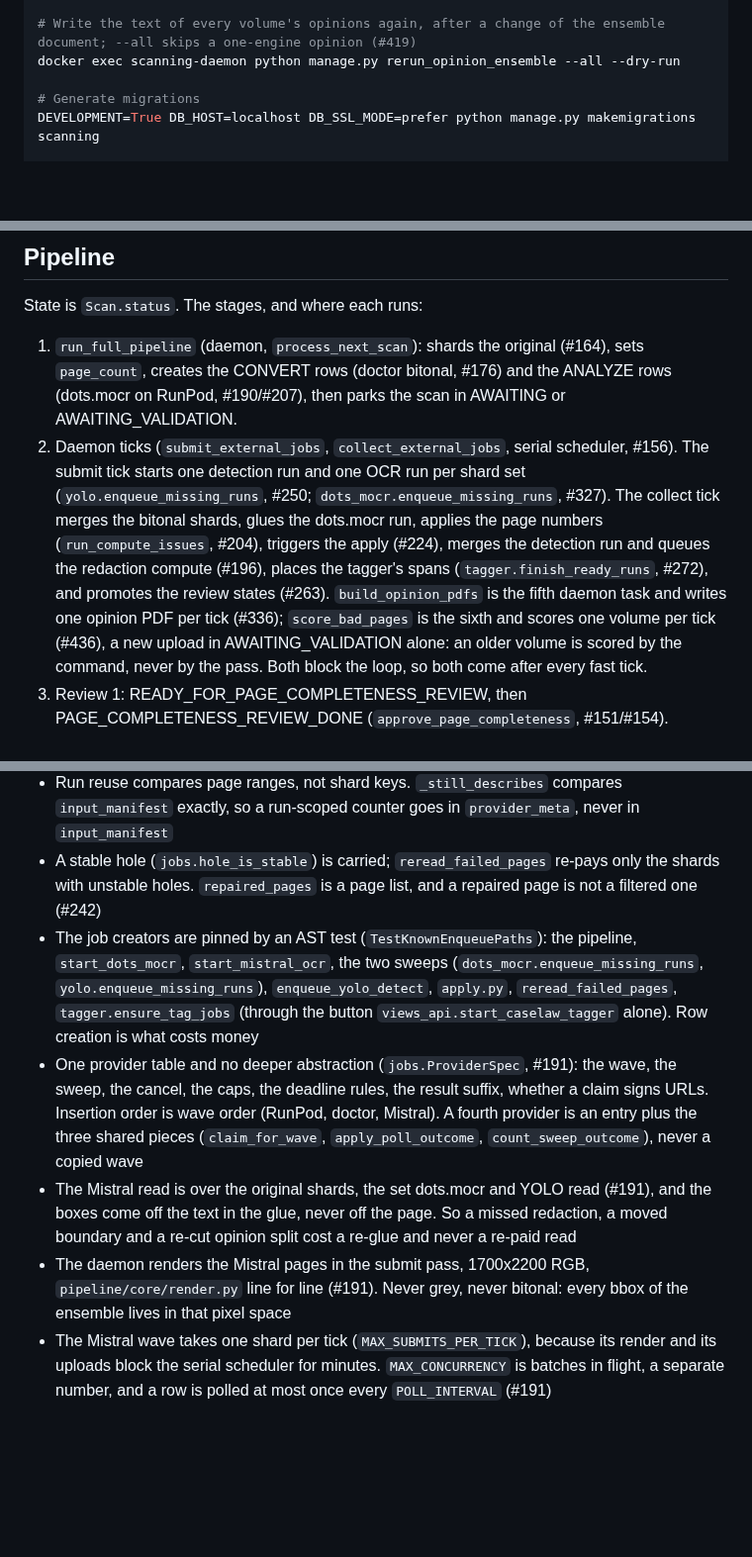
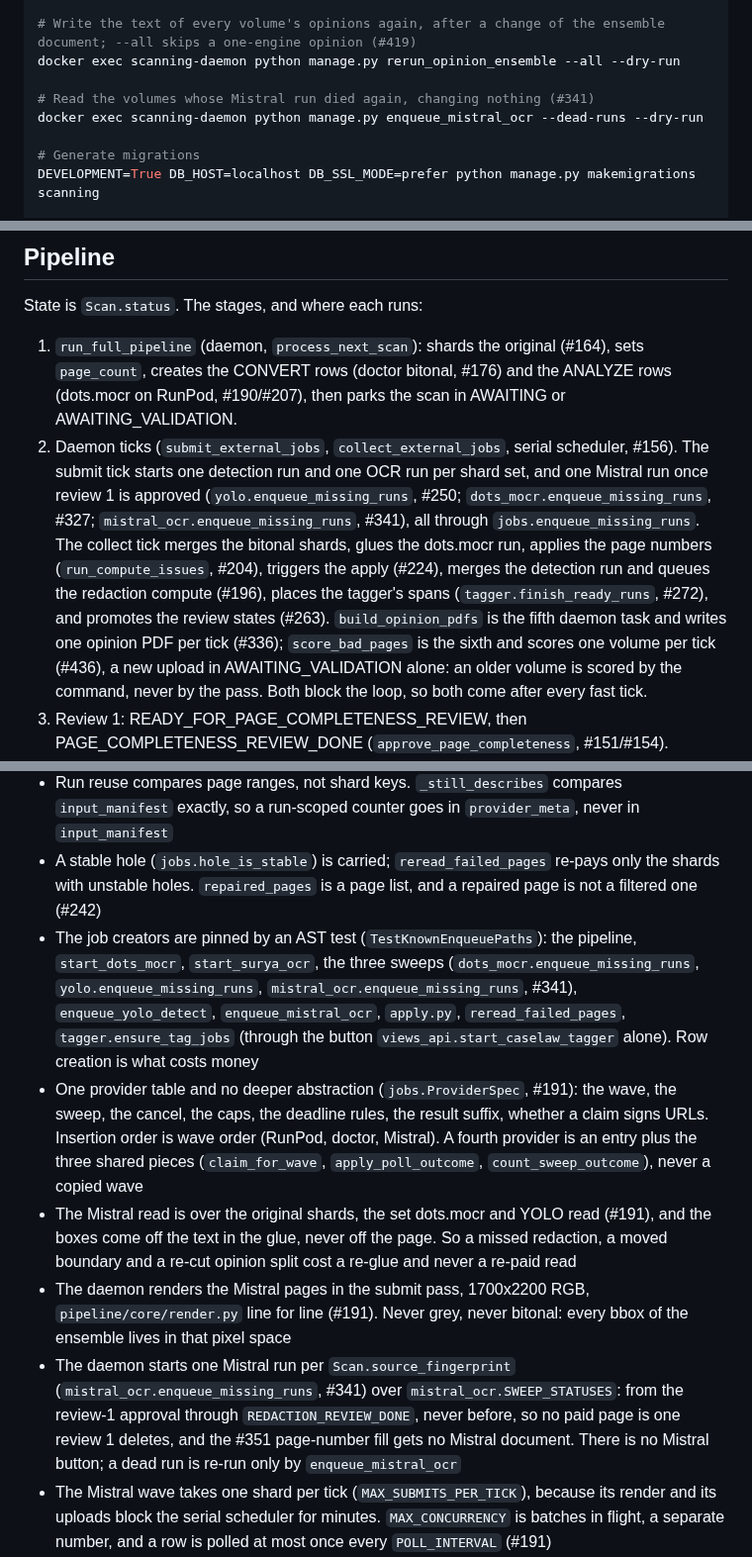
Before and after one commit to freelawproject/scanning, a Markdown page: CLAUDE.md, 3 parts joined by grey strips. Shown at 99% size. Rendered like a GitHub page; blank space fills up the shorter version.

Commit message:
docs(scanning): record the Mistral sweep and its re-run command

```diff
--- a/CLAUDE.md
+++ b/CLAUDE.md
@@ -53,6 +53,9 @@ docker exec scanning-daemon python manage.py rewrite_approved_text --all --dry-r
 # Write the text of every volume's opinions again, after a change of the ensemble document; --all skips a one-engine opinion (#419)
 docker exec scanning-daemon python manage.py rerun_opinion_ensemble --all --dry-run
 
+# Read the volumes whose Mistral run died again, changing nothing (#341)
+docker exec scanning-daemon python manage.py enqueue_mistral_ocr --dead-runs --dry-run
+
 # Generate migrations
 DEVELOPMENT=True DB_HOST=localhost DB_SSL_MODE=prefer python manage.py makemigrations scanning
 
@@ -99,7 +102,7 @@ This file holds what the code and the git history cannot tell a reader: the comm
 State is `Scan.status`. The stages, and where each runs:
 
 1. `run_full_pipeline` (daemon, `process_next_scan`): shards the original (#164), sets `page_count`, creates the CONVERT rows (doctor bitonal, #176) and the ANALYZE rows (dots.mocr on RunPod, #190/#207), then parks the scan in AWAITING or AWAITING_VALIDATION.
-2. Daemon ticks (`submit_external_jobs`, `collect_external_jobs`, serial scheduler, #156). The submit tick starts one detection run and one OCR run per shard set (`yolo.enqueue_missing_runs`, #250; `dots_mocr.enqueue_missing_runs`, #327). The collect tick merges the bitonal shards, glues the dots.mocr run, applies the page numbers (`run_compute_issues`, #204), triggers the apply (#224), merges the detection run and queues the redaction compute (#196), places the tagger's spans (`tagger.finish_ready_runs`, #272), and promotes the review states (#263). `build_opinion_pdfs` is the fifth daemon task and writes one opinion PDF per tick (#336); `score_bad_pages` is the sixth and scores one volume per tick (#436), a new upload in AWAITING_VALIDATION alone: an older volume is scored by the command, never by the pass. Both block the loop, so both come after every fast tick.
+2. Daemon ticks (`submit_external_jobs`, `collect_external_jobs`, serial scheduler, #156). The submit tick starts one detection run and one OCR run per shard set, and one Mistral run once review 1 is approved (`yolo.enqueue_missing_runs`, #250; `dots_mocr.enqueue_missing_runs`, #327; `mistral_ocr.enqueue_missing_runs`, #341), all through `jobs.enqueue_missing_runs`. The collect tick merges the bitonal shards, glues the dots.mocr run, applies the page numbers (`run_compute_issues`, #204), triggers the apply (#224), merges the detection run and queues the redaction compute (#196), places the tagger's spans (`tagger.finish_ready_runs`, #272), and promotes the review states (#263). `build_opinion_pdfs` is the fifth daemon task and writes one opinion PDF per tick (#336); `score_bad_pages` is the sixth and scores one volume per tick (#436), a new upload in AWAITING_VALIDATION alone: an older volume is scored by the command, never by the pass. Both block the loop, so both come after every fast tick.
 3. Review 1: READY_FOR_PAGE_COMPLETENESS_REVIEW, then PAGE_COMPLETENESS_REVIEW_DONE (`approve_page_completeness`, #151/#154).
 4. The apply (#224): queued work (`APPLY_PAGE_EDITS`) that builds the corrected volume from the `PageEdit` rows under `jobs/apply/a{n}/`.
 5. The redaction compute (#196): queued work (`COMPUTE_REDACTIONS`) that renders every page; parks in READY_FOR_REDACTION_REVIEW. The approval (`approve_redaction_review`, #263) queues `CREATE_OPINIONS` (#336), whose worker writes the `Opinion` rows and parks in REDACTION_REVIEW_DONE.
@@ -133,10 +136,11 @@ State is `Scan.status`. The stages, and where each runs:
 - The bitonal merge deletes its results; dots.mocr and detection keep theirs and pass `reuse_results=True`. Never delete an analyze or detect result. The row identity carries `size_bytes`
 - Run reuse compares page ranges, not shard keys. `_still_describes` compares `input_manifest` exactly, so a run-scoped counter goes in `provider_meta`, never in `input_manifest`
 - A stable hole (`jobs.hole_is_stable`) is carried; `reread_failed_pages` re-pays only the shards with unstable holes. `repaired_pages` is a page list, and a repaired page is not a filtered one (#242)
-- The job creators are pinned by an AST test (`TestKnownEnqueuePaths`): the pipeline, `start_dots_mocr`, `start_mistral_ocr`, the two sweeps (`dots_mocr.enqueue_missing_runs`, `yolo.enqueue_missing_runs`), `enqueue_yolo_detect`, `apply.py`, `reread_failed_pages`, `tagger.ensure_tag_jobs` (through the button `views_api.start_caselaw_tagger` alone). Row creation is what costs money
+- The job creators are pinned by an AST test (`TestKnownEnqueuePaths`): the pipeline, `start_dots_mocr`, `start_surya_ocr`, the three sweeps (`dots_mocr.enqueue_missing_runs`, `yolo.enqueue_missing_runs`, `mistral_ocr.enqueue_missing_runs`, #341), `enqueue_yolo_detect`, `enqueue_mistral_ocr`, `apply.py`, `reread_failed_pages`, `tagger.ensure_tag_jobs` (through the button `views_api.start_caselaw_tagger` alone). Row creation is what costs money
 - One provider table and no deeper abstraction (`jobs.ProviderSpec`, #191): the wave, the sweep, the cancel, the caps, the deadline rules, the result suffix, whether a claim signs URLs. Insertion order is wave order (RunPod, doctor, Mistral). A fourth provider is an entry plus the three shared pieces (`claim_for_wave`, `apply_poll_outcome`, `count_sweep_outcome`), never a copied wave
 - The Mistral read is over the original shards, the set dots.mocr and YOLO read (#191), and the boxes come off the text in the glue, never off the page. So a missed redaction, a moved boundary and a re-cut opinion split cost a re-glue and never a re-paid read
 - The daemon renders the Mistral pages in the submit pass, 1700x2200 RGB, `pipeline/core/render.py` line for line (#191). Never grey, never bitonal: every bbox of the ensemble lives in that pixel space
+- The daemon starts one Mistral run per `Scan.source_fingerprint` (`mistral_ocr.enqueue_missing_runs`, #341) over `mistral_ocr.SWEEP_STATUSES`: from the review-1 approval through `REDACTION_REVIEW_DONE`, never before, so no paid page is one review 1 deletes, and the #351 page-number fill gets no Mistral document. There is no Mistral button; a dead run is re-run only by `enqueue_mistral_ocr`
 - The Mistral wave takes one shard per tick (`MAX_SUBMITS_PER_TICK`), because its render and its uploads block the serial scheduler for minutes. `MAX_CONCURRENCY` is batches in flight, a separate number, and a row is polled at most once every `POLL_INTERVAL` (#191)
 - The Mistral harvest stores every output and error line verbatim, plus the batch object; only `custom_id` is read, to name the holes. Our code writes `result_key`, nothing presigned, and every file at Mistral is deleted once the result is in S3 and on every path that writes a row off: the pages are unredacted, so that delete is the only limit on how long a third party holds them (#191)
 - A Mistral result with a hole is never carried (`carry_stable_holes=False`, #191). The stable-hole rule of #238 trusts a deterministic decoder; a batch line fails from a transient fault
```
